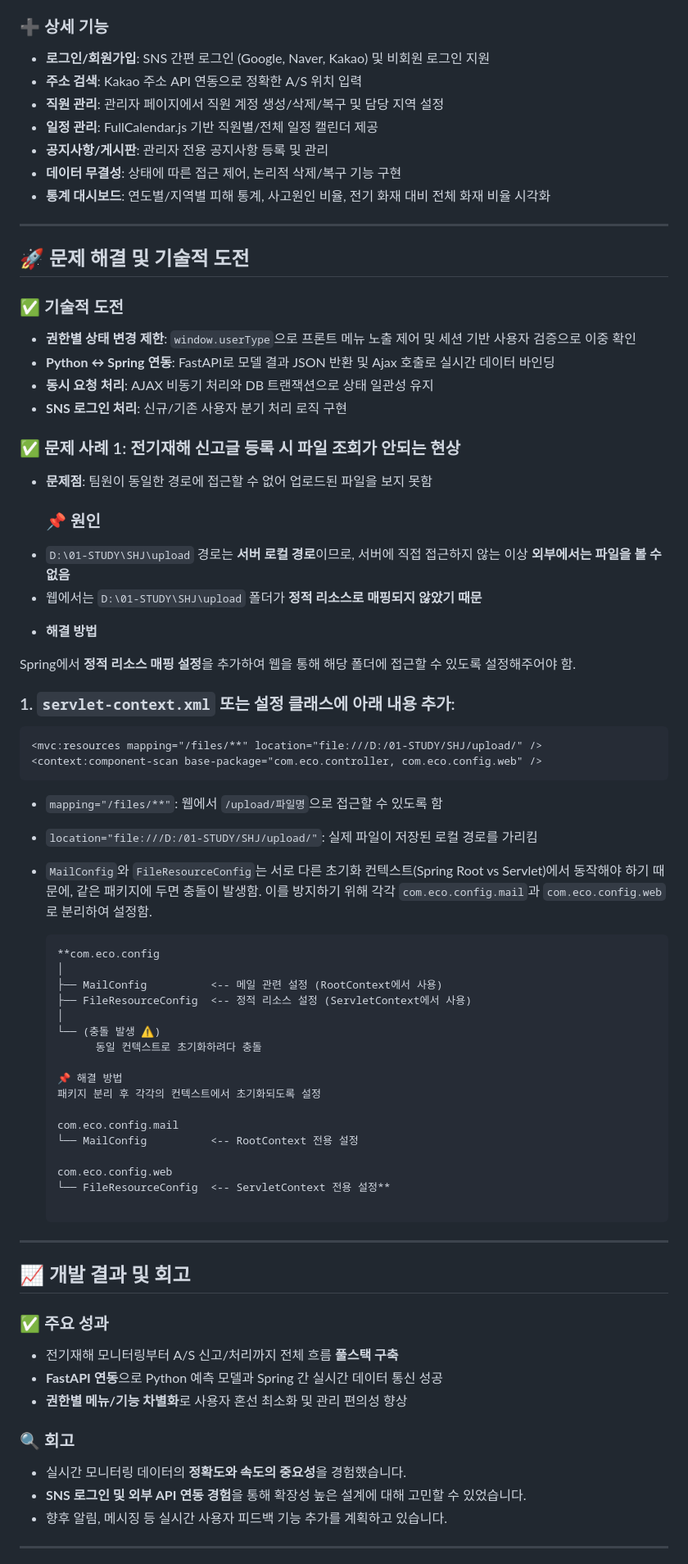
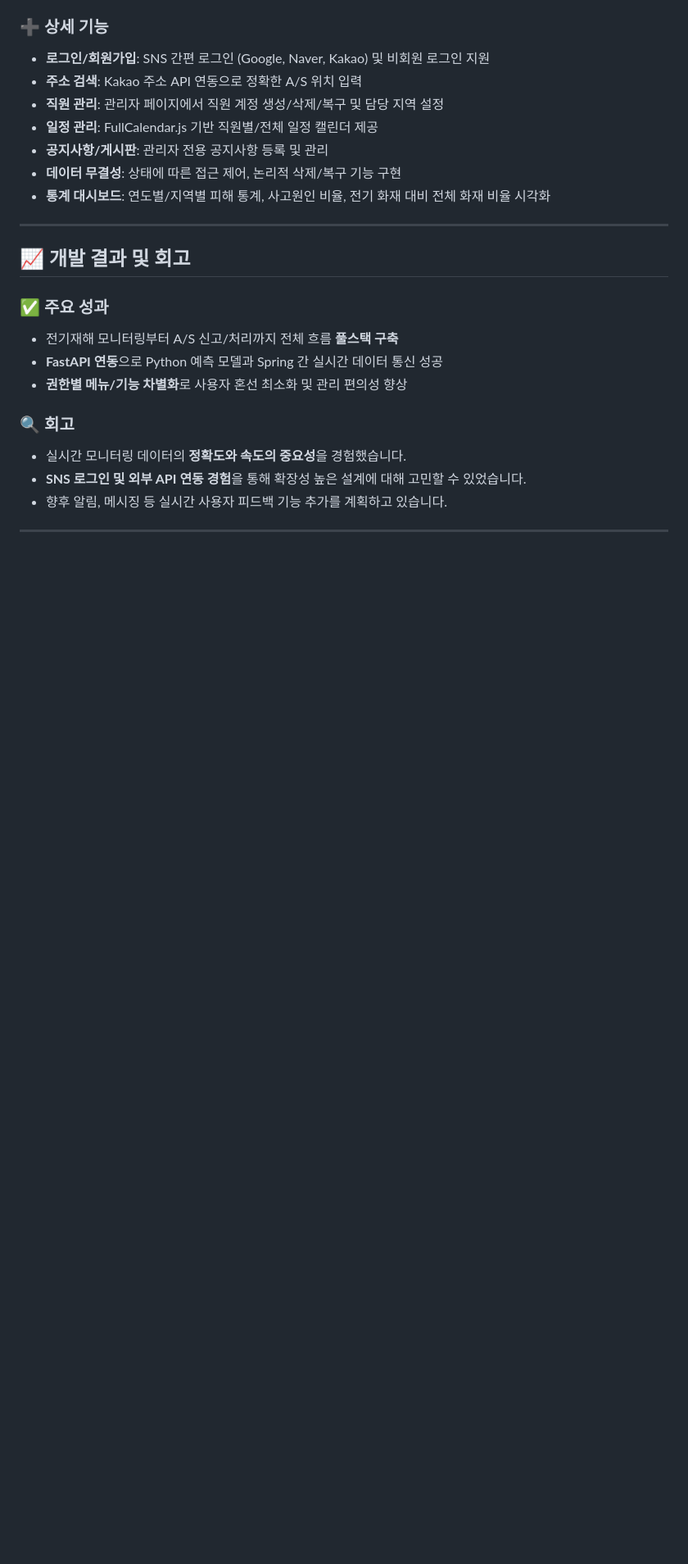
Before and after one commit to yamimi-331/elecmonitoring, a Markdown page: README.md, the part around one of its changes. Shown at 82% size. Drawn GitHub-style; blank space fills up the shorter version.

````diff
--- a/README.md
+++ b/README.md
@@ -125,60 +125,6 @@
 
 -----
 
-## 🚀 문제 해결 및 기술적 도전
-
-### ✅ 기술적 도전
-
-  * **권한별 상태 변경 제한**: `window.userType`으로 프론트 메뉴 노출 제어 및 세션 기반 사용자 검증으로 이중 확인
-  * **Python ↔ Spring 연동**: FastAPI로 모델 결과 JSON 반환 및 Ajax 호출로 실시간 데이터 바인딩
-  * **동시 요청 처리**: AJAX 비동기 처리와 DB 트랜잭션으로 상태 일관성 유지
-  * **SNS 로그인 처리**: 신규/기존 사용자 분기 처리 로직 구현
-
-### ✅ 문제 사례 1: 전기재해 신고글 등록 시 파일 조회가 안되는 현상
-
-  * **문제점**: 팀원이 동일한 경로에 접근할 수 없어 업로드된 파일을 보지 못함
-
-    ### 📌 원인
-
-- `D:\01-STUDY\SHJ\upload` 경로는 **서버 로컬 경로**이므로, 서버에 직접 접근하지 않는 이상 **외부에서는 파일을 볼 수 없음**
-- 웹에서는 `D:\01-STUDY\SHJ\upload` 폴더가 **정적 리소스로 매핑되지 않았기 때문**
-
- * **해결 방법**
-
-Spring에서 **정적 리소스 매핑 설정**을 추가하여 웹을 통해 해당 폴더에 접근할 수 있도록 설정해주어야 함.
-
-### 1. `servlet-context.xml` 또는 설정 클래스에 아래 내용 추가:
-
-```xml
-<mvc:resources mapping="/files/**" location="file:///D:/01-STUDY/SHJ/upload/" />
-<context:component-scan base-package="com.eco.controller, com.eco.config.web" />
-```
-
-- `mapping="/files/**"`: 웹에서 `/upload/파일명`으로 접근할 수 있도록 함
-- `location="file:///D:/01-STUDY/SHJ/upload/"`: 실제 파일이 저장된 로컬 경로를 가리킴
-- `MailConfig`와 `FileResourceConfig`는 서로 다른 초기화 컨텍스트(Spring Root vs Servlet)에서 동작해야 하기 때문에, 같은 패키지에 두면 충돌이 발생함. 이를 방지하기 위해 각각 `com.eco.config.mail`과 `com.eco.config.web`로 분리하여 설정함.
-
-    ```jsx
-    **com.eco.config
-    │
-    ├── MailConfig          <-- 메일 관련 설정 (RootContext에서 사용)
-    ├── FileResourceConfig  <-- 정적 리소스 설정 (ServletContext에서 사용)
-    │
-    └── (충돌 발생 ⚠️)
-          동일 컨텍스트로 초기화하려다 충돌
-
-    📌 해결 방법
-    패키지 분리 후 각각의 컨텍스트에서 초기화되도록 설정
-
-    com.eco.config.mail
-    └── MailConfig          <-- RootContext 전용 설정
-
-    com.eco.config.web
-    └── FileResourceConfig  <-- ServletContext 전용 설정**
-
-    ```
-
------
 ## 📈 개발 결과 및 회고
 
 ### ✅ 주요 성과
````
Also changed, not shown: other parts of README.md (+1 -9 lines).
